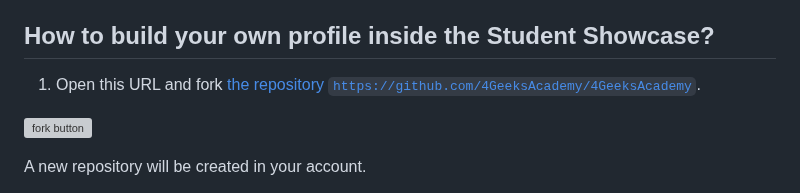
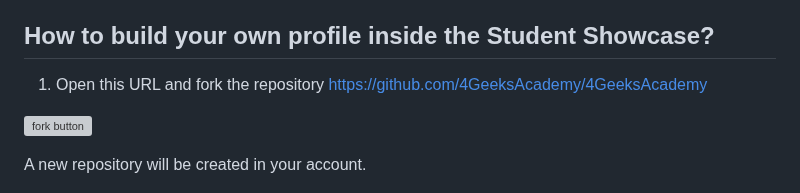
Before and after one commit to 4GeeksAcademy/learn-in-public, a Markdown page: README.md, the part around the change. GitHub-like rendering; grey boxes are pictures that could not be loaded.

```diff
--- a/README.md
+++ b/README.md
@@ -26,7 +26,7 @@ Don't worry about the content of your profile, today its just about the YML stru
 
 ## How to build your own profile inside the Student Showcase?
 
-1. Open this URL and fork [the repository `https://github.com/4GeeksAcademy/4GeeksAcademy`](https://github.com/4GeeksAcademy/4GeeksAcademy).
+1. Open this URL and fork the repository https://github.com/4GeeksAcademy/4GeeksAcademy
 
   ![fork button](https://github.com/4GeeksAcademy/4GeeksAcademy/blob/master/site/src/static/fork_button.png?raw=true)
 
```
